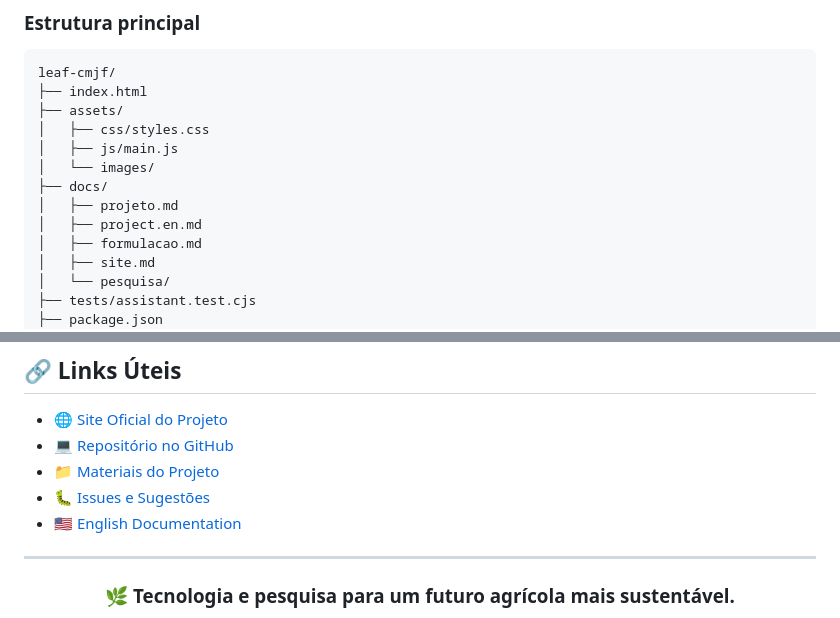
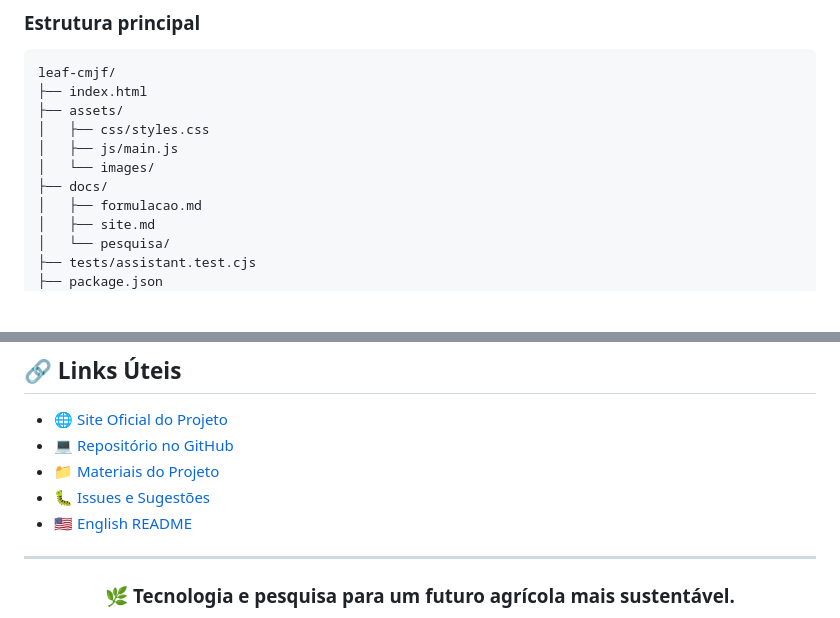
Before and after one commit to henriquebrtocosta/leaf-cmjf, a Markdown page: README.md, 2 parts joined by grey strips. Drawn GitHub-style; blank space fills up the shorter version.

Commit message:
Remove deleted project document references from README

```diff
--- a/README.md
+++ b/README.md
@@ -215,8 +215,6 @@ leaf-cmjf/
 │   ├── js/main.js
 │   └── images/
 ├── docs/
-│   ├── projeto.md
-│   ├── project.en.md
 │   ├── formulacao.md
 │   ├── site.md
 │   └── pesquisa/
@@ -301,7 +299,7 @@ A licença de software não concede autorização regulatória para formulaçõe
 - 💻 [Repositório no GitHub](https://github.com/henriquebrtocosta/leaf-cmjf)
 - 📁 [Materiais do Projeto](docs/pesquisa/)
 - 🐛 [Issues e Sugestões](https://github.com/henriquebrtocosta/leaf-cmjf/issues)
-- 🇺🇸 [English Documentation](project.en.md)
+- 🇺🇸 [English README](README.en.md)
 
 ---
 
```
